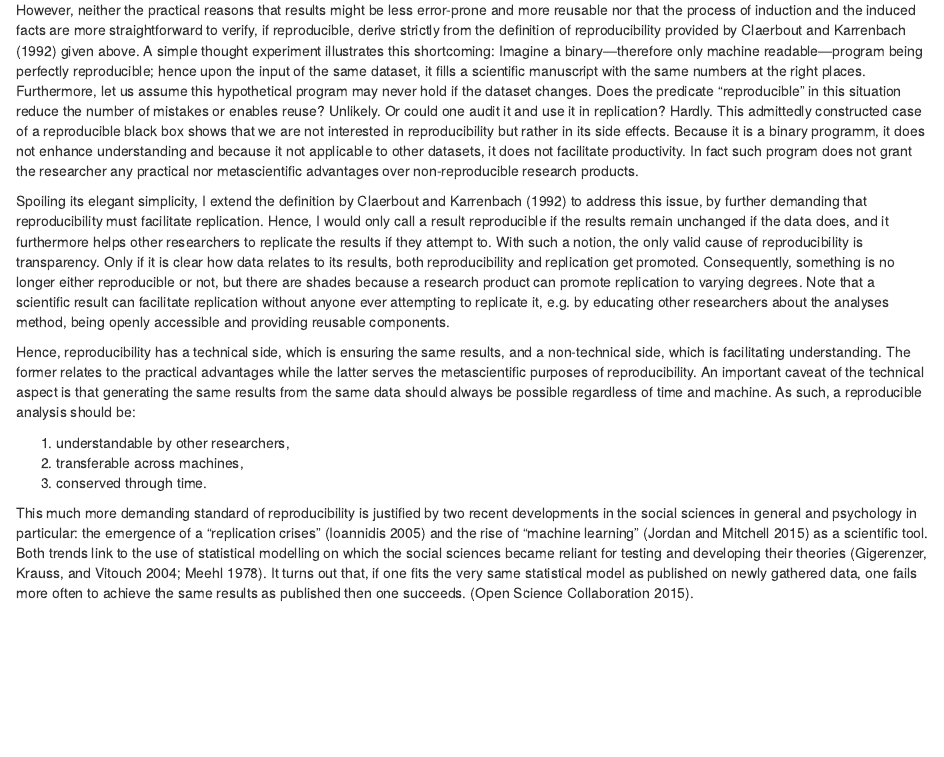
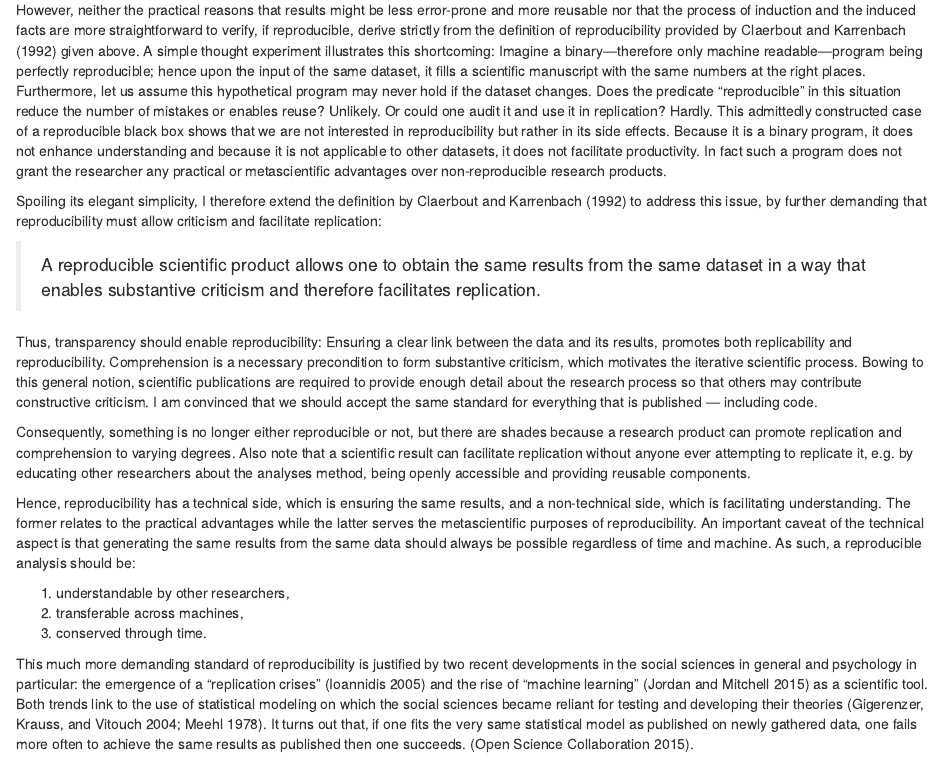
Before and after one commit to aaronpeikert/repro-thesis, an R Markdown document (01-intro.Rmd): the page in a window 1100 px wide, from 560 px down. Rendered offline with R 4.5, knitr and Pandoc, with nearby package versions; drawn as R Markdown's standard HTML page in place of the format the file asks for.

Commit message:
extend definition, put comprehension at its center

```diff
--- a/01-intro.Rmd
+++ b/01-intro.Rmd
@@ -31,15 +31,20 @@ Furthermore, let us assume this hypothetical program may never hold if the datas
 Does the predicate "reproducible" in this situation reduce the number of mistakes or enables reuse? Unlikely.
 Or could one audit it and use it in replication? Hardly.
 This admittedly constructed case of a reproducible black box shows that we are not interested in reproducibility but rather in its side effects.
-Because it is a binary programm, it does not enhance understanding and because it not applicable to other datasets, it does not facilitate productivity.
-In fact such program does not grant the researcher any practical nor metascientific advantages over non-reproducible research products.
+Because it is a binary program, it does not enhance understanding and because it is not applicable to other datasets, it does not facilitate productivity.
+In fact such a program does not grant the researcher any practical or metascientific advantages over non-reproducible research products.
 
-Spoiling its elegant simplicity, I extend the definition by @claerboutElectronicDocumentsGive1992 to address this issue, by further demanding that reproducibility must facilitate replication.
-Hence, I would only call a result reproducible if the results remain unchanged if the data does, and it furthermore helps other researchers to replicate the results if they attempt to.
-With such a notion, the only valid cause of reproducibility is transparency.
-Only if it is clear how data relates to its results, both reproducibility and replication get promoted.
-Consequently, something is no longer either reproducible or not, but there are shades because a research product can promote replication to varying degrees.
-Note that a scientific result can facilitate replication without anyone ever attempting to replicate it, e.g. by educating other researchers about the analyses method, being openly accessible and providing reusable components.
+Spoiling its elegant simplicity, I therefore extend the definition by @claerboutElectronicDocumentsGive1992 to address this issue, by further demanding that reproducibility must allow criticism and facilitate replication:
+
+> A reproducible scientific product allows one to obtain the same results from the same dataset in a way that enables substantive criticism and therefore facilitates replication.
+
+Thus, transparency should enable reproducibility: Ensuring a clear link between the data and its results, promotes both replicability and reproducibility.
+Comprehension is a necessary precondition to form substantive criticism, which motivates the iterative scientific process.
+Bowing to this general notion, scientific publications are required to provide enough detail about the research process so that others may contribute constructive criticism.
+I am convinced that we should accept the same standard for everything that is published --- including code.
+
+Consequently, something is no longer either reproducible or not, but there are shades because a research product can promote replication and comprehension to varying degrees.
+Also note that a scientific result can facilitate replication without anyone ever attempting to replicate it, e.g. by educating other researchers about the analyses method, being openly accessible and providing reusable components.
 
 Hence, reproducibility has a technical side, which is ensuring the same results, and a non-technical side, which is facilitating understanding.
 The former relates to the practical advantages while the latter serves the metascientific purposes of reproducibility.
@@ -51,7 +56,7 @@ As such, a reproducible analysis should be:
 3. conserved through time.
 
 This much more demanding standard of reproducibility is justified by two recent developments in the social sciences in general and psychology in particular: the emergence of a "replication crises" [@ioannidisWhyMostPublished2005] and the rise of "machine learning" [@jordanMachineLearningTrends2015] as a scientific tool.
-Both trends link to the use of statistical modelling on which the social sciences became reliant for testing and developing their theories [@gigerenzerNullRitualWhat2004; @meehlTheoreticalRisksTabular1978].
+Both trends link to the use of statistical modeling on which the social sciences became reliant for testing and developing their theories [@gigerenzerNullRitualWhat2004; @meehlTheoreticalRisksTabular1978].
 It turns out that, if one fits the very same statistical model as published on newly gathered data, one fails more often to achieve the same results as published then one succeeds. [@opensciencecollaborationEstimatingReproducibilityPsychological2015].
 
 Such failure to replicate findings that were believed to be robust has grown to a level that some social scientists call a crisis.
```
